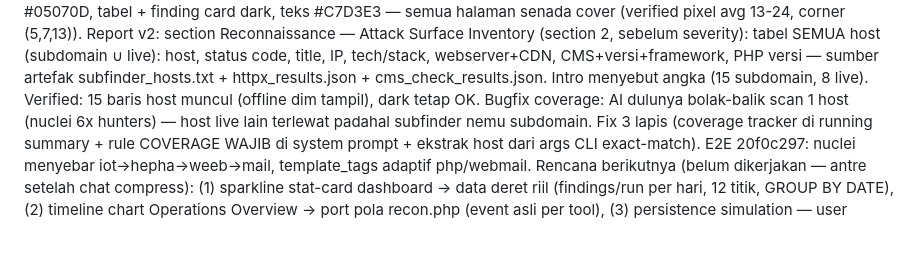
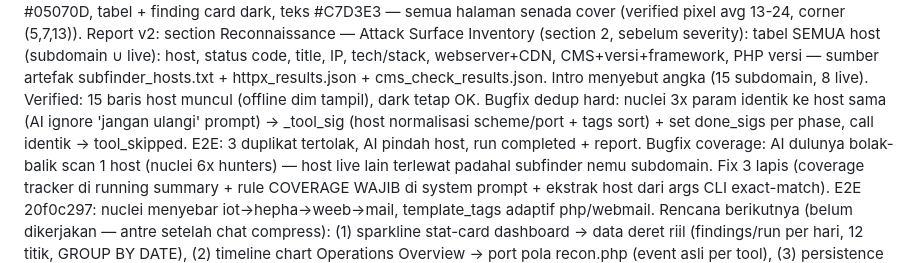
Before and after one commit to phenomu/OGES-SHIELD, a Markdown page: tracker.md, the part around the change. GitHub-like rendering; blank space fills up the shorter version.

Commit message:
docs(tracker): dedup hard tercatat

```diff
--- a/tracker.md
+++ b/tracker.md
@@ -22,6 +22,10 @@ code, title, IP, tech/stack, webserver+CDN, CMS+versi+framework, PHP
 versi — sumber artefak subfinder_hosts.txt + httpx_results.json +
 cms_check_results.json. Intro menyebut angka (15 subdomain, 8 live).
 Verified: 15 baris host muncul (offline dim tampil), dark tetap OK.
+Bugfix dedup hard: nuclei 3x param identik ke host sama (AI ignore
+'jangan ulangi' prompt) → _tool_sig (host normalisasi scheme/port +
+tags sort) + set done_sigs per phase, call identik → tool_skipped.
+E2E: 3 duplikat tertolak, AI pindah host, run completed + report.
 Bugfix coverage: AI dulunya bolak-balik scan 1 host (nuclei 6x hunters) —
 host live lain terlewat padahal subfinder nemu subdomain. Fix 3 lapis
 (coverage tracker di running summary + rule COVERAGE WAJIB di system
```
